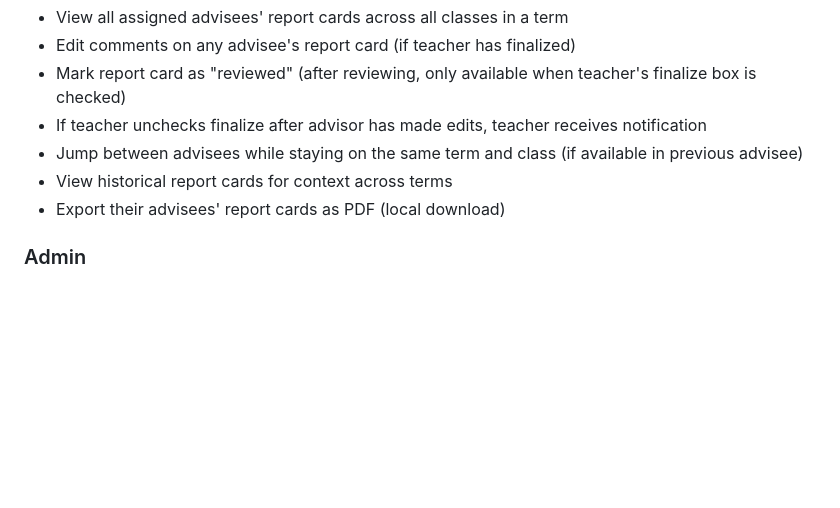
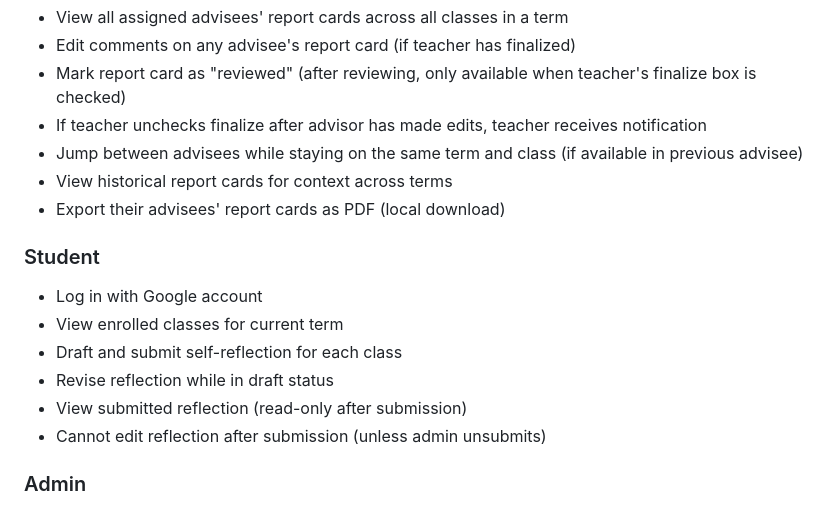
Before and after one commit to craigiest/reportcard, a Markdown page: docs/SYSTEM_SPECIFICATION.md, the part around the change. Rendered like a GitHub page; blank space fills up the shorter version.

Commit message:
Add Student role to user roles and permissions
Document student capabilities:
- Log in with Google account
- View enrolled classes for current term
- Draft and submit self-reflection for each class
- Revise reflection while in draft status
- View submitted reflection (read-only)
- Cannot edit after submission unless admin unsubmits

https://claude.ai/code/session_013UWXFZMBQPshDzFwz6VTnr

```diff
--- a/docs/SYSTEM_SPECIFICATION.md
+++ b/docs/SYSTEM_SPECIFICATION.md
@@ -70,6 +70,15 @@ All users have universal roles across the school. A person can transition betwee
 - Jump between advisees while staying on the same term and class (if available in previous advisee)
 - View historical report cards for context across terms
 - Export their advisees' report cards as PDF (local download)
+
+### Student
+
+- Log in with Google account
+- View enrolled classes for current term
+- Draft and submit self-reflection for each class
+- Revise reflection while in draft status
+- View submitted reflection (read-only after submission)
+- Cannot edit reflection after submission (unless admin unsubmits)
 
 ### Admin
 
```
